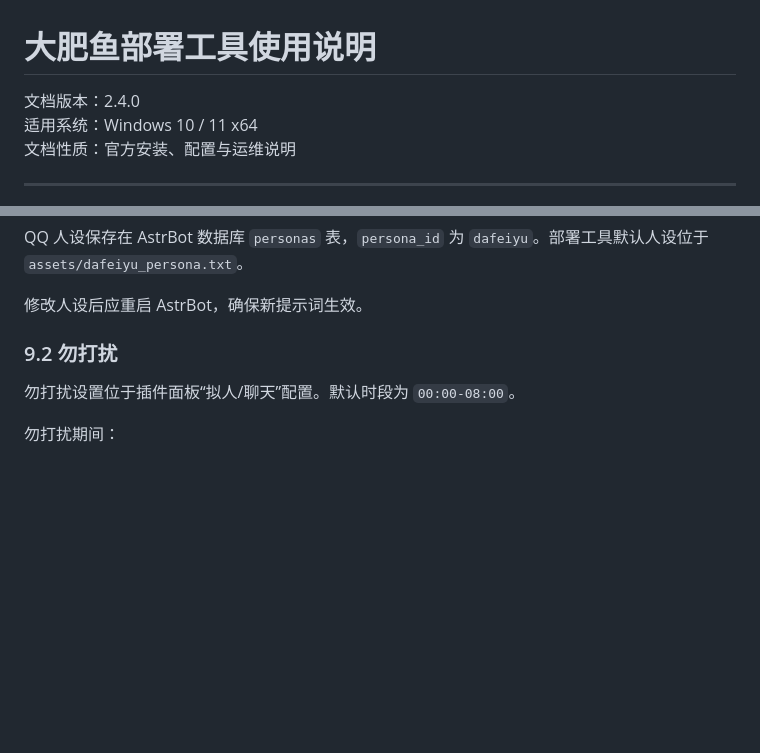
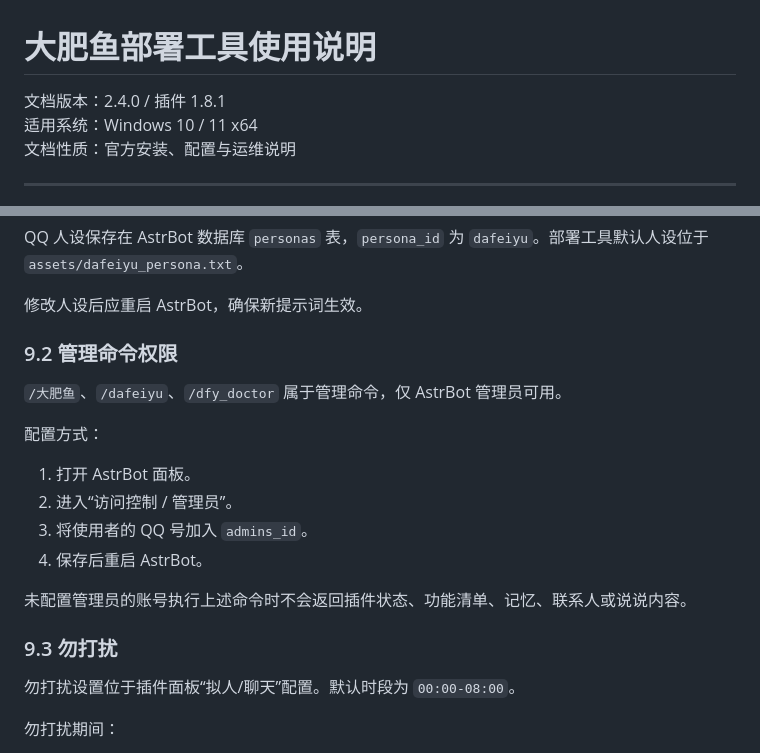
Before and after one commit to IMiss71/dafeiyu-qq-tool, a Markdown page: docs/使用说明-详细.md, 2 parts joined by grey strips. Drawn GitHub-style; blank space fills up the shorter version.

```diff
--- a/docs/使用说明-详细.md
+++ b/docs/使用说明-详细.md
@@ -1,6 +1,6 @@
 # 大肥鱼部署工具使用说明
 
-文档版本：2.4.0
+文档版本：2.4.0 / 插件 1.8.1
 适用系统：Windows 10 / 11 x64
 文档性质：官方安装、配置与运维说明
 
@@ -210,7 +210,20 @@ QQ 人设保存在 AstrBot 数据库 `personas` 表，`persona_id` 为 `dafeiyu`
 
 修改人设后应重启 AstrBot，确保新提示词生效。
 
-### 9.2 勿打扰
+### 9.2 管理命令权限
+
+`/大肥鱼`、`/dafeiyu`、`/dfy_doctor` 属于管理命令，仅 AstrBot 管理员可用。
+
+配置方式：
+
+1. 打开 AstrBot 面板。
+2. 进入“访问控制 / 管理员”。
+3. 将使用者的 QQ 号加入 `admins_id`。
+4. 保存后重启 AstrBot。
+
+未配置管理员的账号执行上述命令时不会返回插件状态、功能清单、记忆、联系人或说说内容。
+
+### 9.3 勿打扰
 
 勿打扰设置位于插件面板“拟人/聊天”配置。默认时段为 `00:00-08:00`。
 
```
Also changed, not shown: docs/常见问题与解决方法.md (+17 -2 lines).
